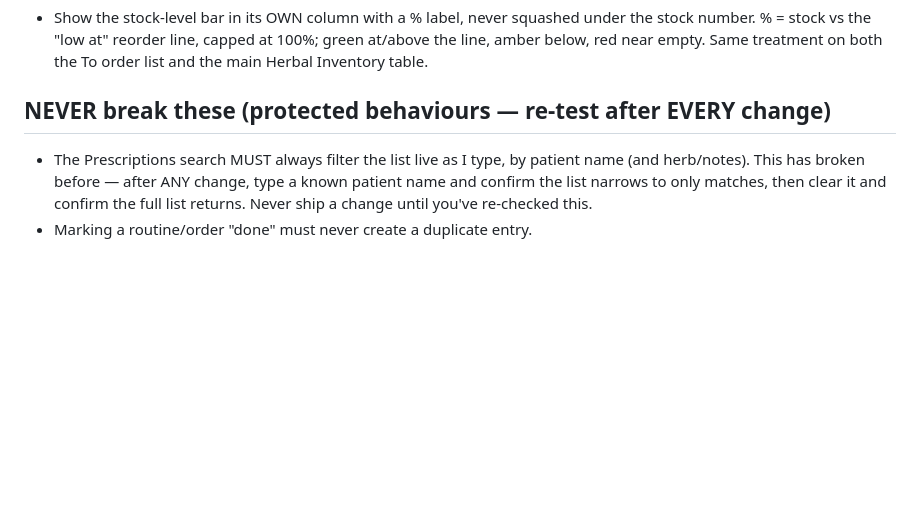
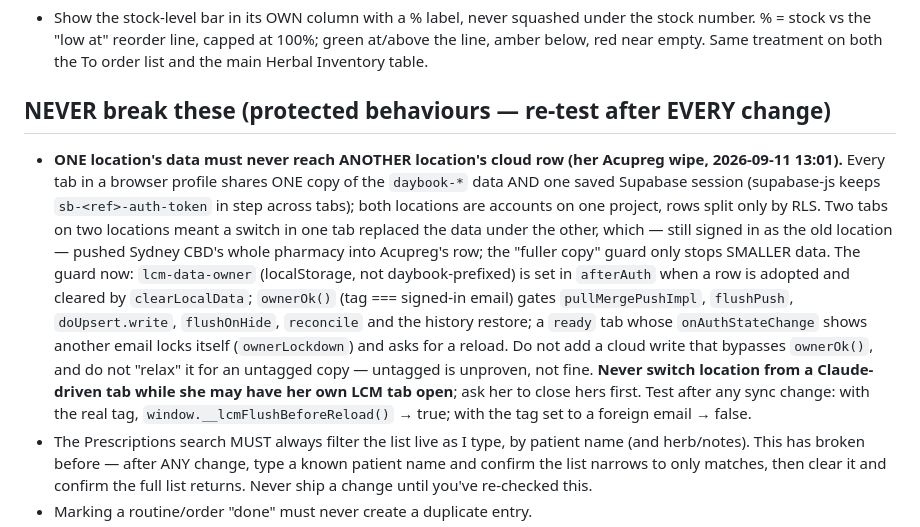
Before and after one commit to b00k33/lcm-pharmacy, a Markdown page: CLAUDE.md, the part around the change. Drawn GitHub-style; blank space fills up the shorter version.

Commit message:
Document the cross-location owner guard as a protected behaviour
Co-Authored-By: Claude Fable 5.1 <noreply@anthropic.com>

```diff
--- a/CLAUDE.md
+++ b/CLAUDE.md
@@ -867,6 +867,22 @@ multiple things"*. The rules:
   the main Herbal Inventory table.
 
 ## NEVER break these (protected behaviours — re-test after EVERY change)
+- **ONE location's data must never reach ANOTHER location's cloud row (her Acupreg wipe,
+  2026-09-11 13:01).** Every tab in a browser profile shares ONE copy of the `daybook-*`
+  data AND one saved Supabase session (supabase-js keeps `sb-<ref>-auth-token` in step
+  across tabs); both locations are accounts on one project, rows split only by RLS. Two
+  tabs on two locations meant a switch in one tab replaced the data under the other,
+  which — still signed in as the old location — pushed Sydney CBD's whole pharmacy into
+  Acupreg's row; the "fuller copy" guard only stops SMALLER data. The guard now:
+  `lcm-data-owner` (localStorage, not daybook-prefixed) is set in `afterAuth` when a row
+  is adopted and cleared by `clearLocalData`; `ownerOk()` (tag === signed-in email) gates
+  `pullMergePushImpl`, `flushPush`, `doUpsert.write`, `flushOnHide`, `reconcile` and the
+  history restore; a `ready` tab whose `onAuthStateChange` shows another email locks
+  itself (`ownerLockdown`) and asks for a reload. Do not add a cloud write that bypasses
+  `ownerOk()`, and do not "relax" it for an untagged copy — untagged is unproven, not
+  fine. **Never switch location from a Claude-driven tab while she may have her own LCM
+  tab open**; ask her to close hers first. Test after any sync change: with the real tag,
+  `window.__lcmFlushBeforeReload()` → true; with the tag set to a foreign email → false.
 - The Prescriptions search MUST always filter the list live as I type, by patient name
   (and herb/notes). This has broken before — after ANY change, type a known patient
   name and confirm the list narrows to only matches, then clear it and confirm the full
```
